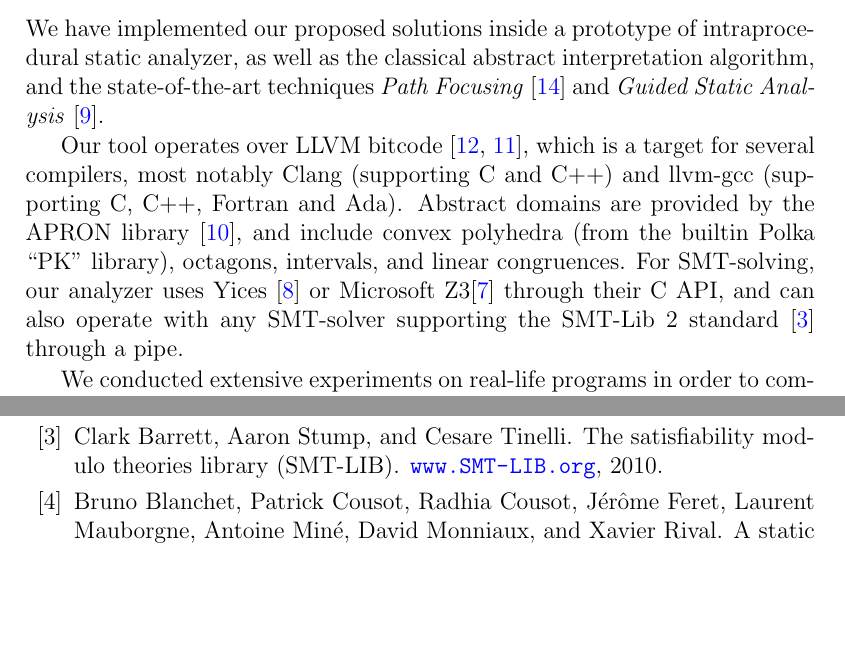
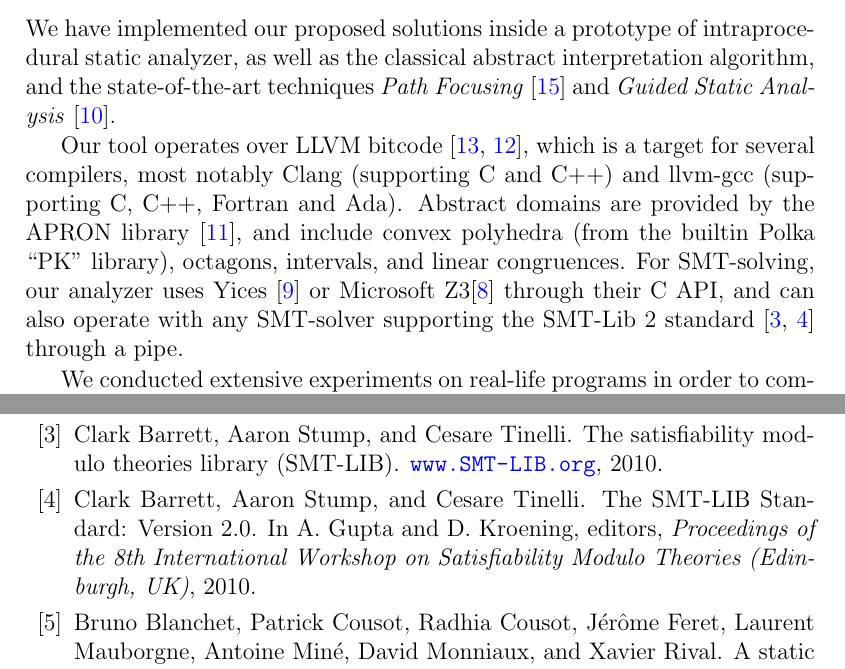
Before and after one commit to julienhenry/pagai, a LaTeX document (papers/TAPAS2012/pagai.tex, which reads papers/TAPAS2012/pagai.bib): two parts of pages 2 and 8 of 9, joined at a grey line, cut so that both start at the same text, the shorter picture padded with empty space. Compiled offline with pdfLaTeX.

Commit message:
citation smtlib2

```diff
--- a/papers/TAPAS2012/pagai.bib
+++ b/papers/TAPAS2012/pagai.bib
@@ -472,6 +472,14 @@ publisher={Kluwer}
   year =	 2010,
 }
 
+@InProceedings{BarST-SMT-10,
+  author =	 {Clark Barrett and Aaron Stump and Cesare Tinelli},
+  title =	 {{The SMT-LIB Standard: Version 2.0}},
+  year =	 2010,
+  booktitle =	 {Proceedings of the 8th International Workshop on
+                  Satisfiability Modulo Theories (Edinburgh, UK)},
+  editor =	 {A.~Gupta and D.~Kroening},
+}
 
 @PhdThesis{BourdonclePhd,
   author = 	 {François Bourdoncle},
--- a/papers/TAPAS2012/pagai.tex
+++ b/papers/TAPAS2012/pagai.tex
@@ -107,7 +107,7 @@ Abstract domains are provided by the APRON library \citep{DBLP:conf/cav/JeannetM
 For SMT-solving, our analyzer uses Yices
 \cite{DBLP:conf/cav/DutertreM06} or Microsoft Z3\cite{DBLP:conf/tacas/MouraB08}
 through their C API, and can also operate with any SMT-solver supporting the
-SMT-Lib 2 standard \cite{BarST-SMTLIB} through a pipe.
+SMT-Lib 2 standard \cite{BarST-SMTLIB,BarST-SMT-10} through a pipe.
 
 We conducted extensive experiments on real-life programs in order to compare the
 different techniques, mostly on open-source projects (Fig.~\ref{fig:projects}) written in C, C++ and Fortran.
```
